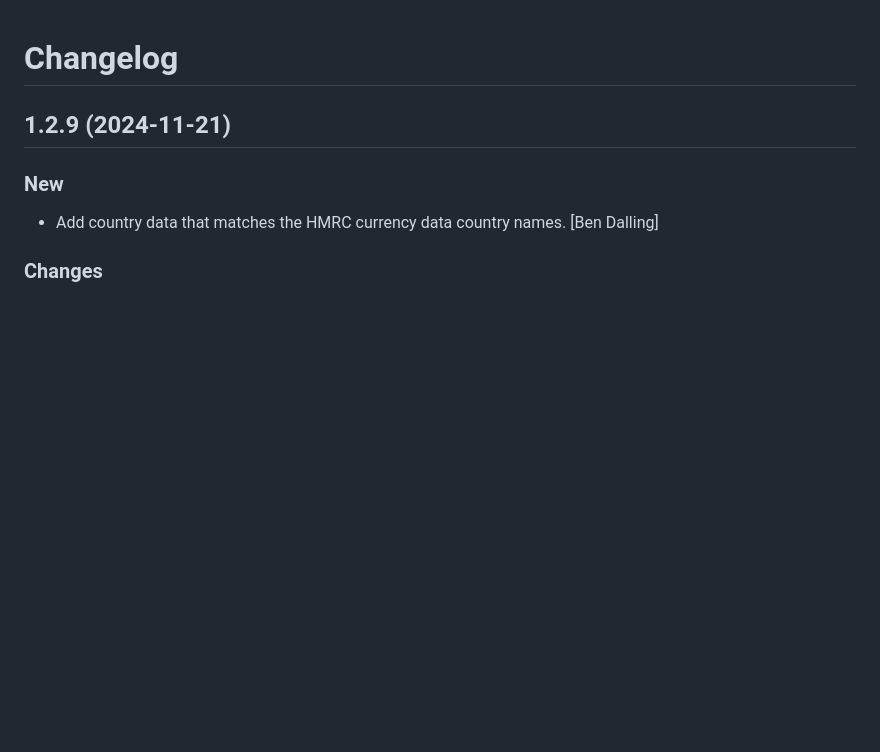
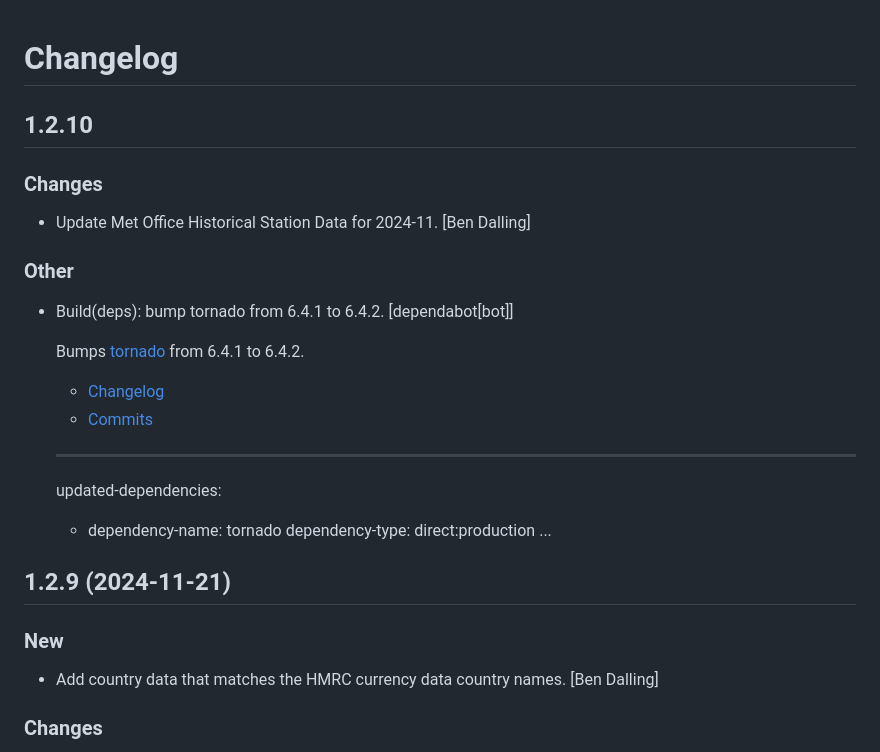
Before and after one commit to cbdq-io/datasets, a Markdown page: CHANGELOG.md, the part around the change. Rendered like a GitHub page; blank space fills up the shorter version.

Commit message:
chg: dev: Update change log.

```diff
--- a/CHANGELOG.md
+++ b/CHANGELOG.md
@@ -1,4 +1,25 @@
 # Changelog
+
+
+## 1.2.10
+
+### Changes
+
+* Update Met Office Historical Station Data for 2024-11. [Ben Dalling]
+
+### Other
+
+* Build(deps): bump tornado from 6.4.1 to 6.4.2. [dependabot[bot]]
+
+  Bumps [tornado](https://github.com/tornadoweb/tornado) from 6.4.1 to 6.4.2.
+  - [Changelog](https://github.com/tornadoweb/tornado/blob/v6.4.2/docs/releases.rst)
+  - [Commits](https://github.com/tornadoweb/tornado/compare/v6.4.1...v6.4.2)
+
+  ---
+  updated-dependencies:
+  - dependency-name: tornado
+    dependency-type: direct:production
+  ...
 
 
 ## 1.2.9 (2024-11-21)
```
